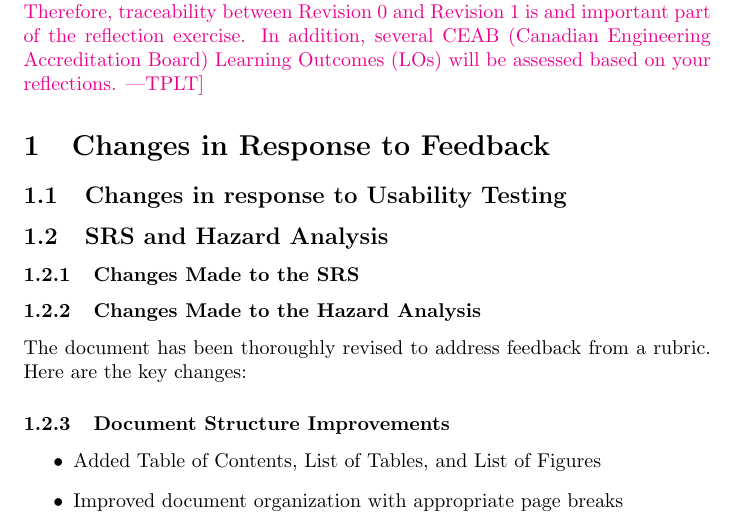
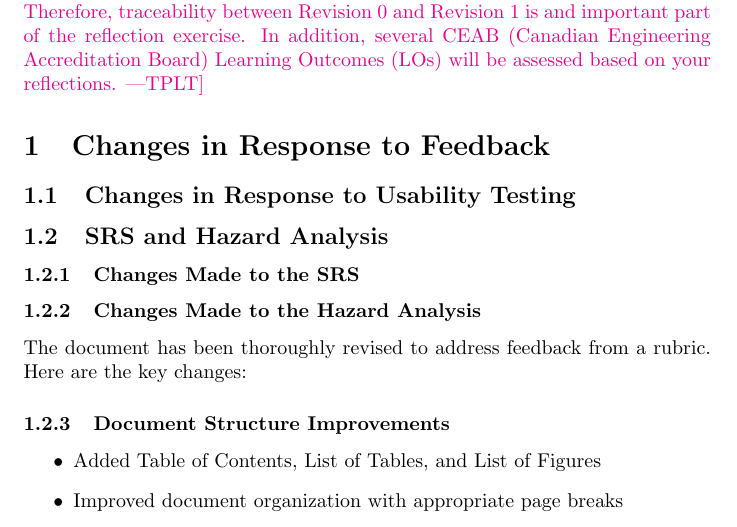
Before and after one commit to Housam2020/MES-ERP, a LaTeX document (docs/ReflectAndTrace/ReflectAndTrace.tex): part of page 1 of 5, cut so that both start at the same text. Compiled offline with pdfLaTeX.

Commit message:
fixup! usability testing changelog

```diff
--- a/docs/ReflectAndTrace/ReflectAndTrace.tex
+++ b/docs/ReflectAndTrace/ReflectAndTrace.tex
@@ -25,7 +25,7 @@ on your reflections.}
 
 \section{Changes in Response to Feedback}
 
-\subsection{Changes in response to Usability Testing}
+\subsection{Changes in Response to Usability Testing}
 
 \subsection{SRS and Hazard Analysis}
 
```
Also changed, not shown: docs/ReflectAndTrace/ReflectAndTrace.pdf.
